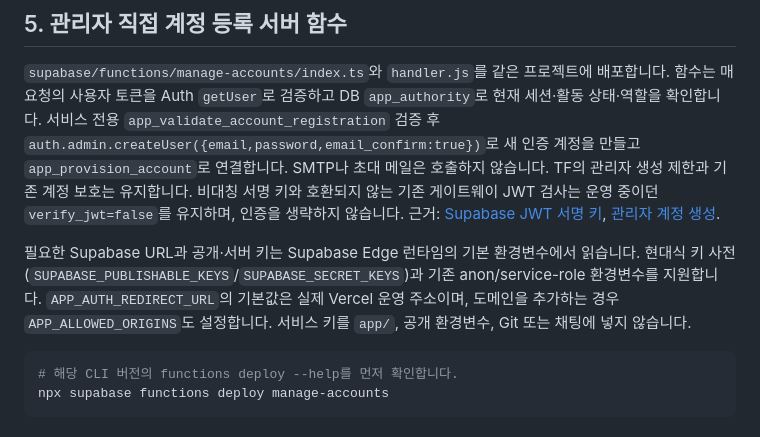
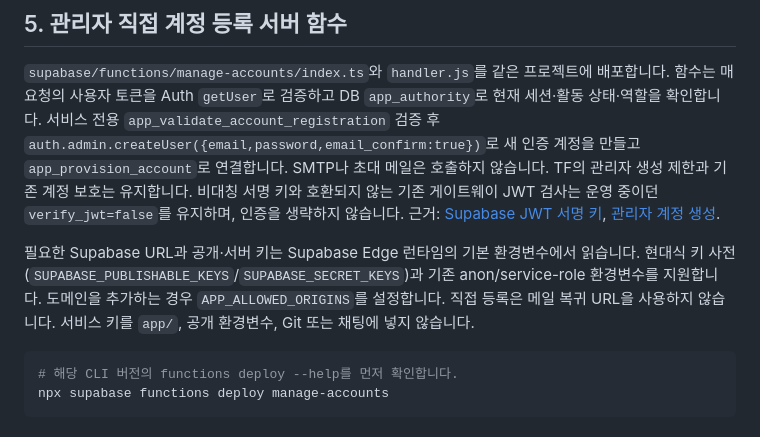
Before and after one commit to leejinho970715-star/management_system, a Markdown page: docs/백엔드_구축_가이드.md, the part around the change. Drawn GitHub-style.

Commit message:
Clarify direct account registration environment settings

````diff
--- a/docs/백엔드_구축_가이드.md
+++ b/docs/백엔드_구축_가이드.md
@@ -98,7 +98,7 @@ Auth 생성과 DB 계정 연결은 서로 다른 서비스 작업입니다. 연
 
 `supabase/functions/manage-accounts/index.ts`와 `handler.js`를 같은 프로젝트에 배포합니다. 함수는 매 요청의 사용자 토큰을 Auth `getUser`로 검증하고 DB `app_authority`로 현재 세션·활동 상태·역할을 확인합니다. 서비스 전용 `app_validate_account_registration` 검증 후 `auth.admin.createUser({email,password,email_confirm:true})`로 새 인증 계정을 만들고 `app_provision_account`로 연결합니다. SMTP나 초대 메일은 호출하지 않습니다. TF의 관리자 생성 제한과 기존 계정 보호는 유지합니다. 비대칭 서명 키와 호환되지 않는 기존 게이트웨이 JWT 검사는 운영 중이던 `verify_jwt=false`를 유지하며, 인증을 생략하지 않습니다. 근거: [Supabase JWT 서명 키](https://supabase.com/docs/guides/auth/signing-keys), [관리자 계정 생성](https://supabase.com/docs/reference/javascript/auth-admin-createuser).
 
-필요한 Supabase URL과 공개·서버 키는 Supabase Edge 런타임의 기본 환경변수에서 읽습니다. 현대식 키 사전(`SUPABASE_PUBLISHABLE_KEYS`/`SUPABASE_SECRET_KEYS`)과 기존 anon/service-role 환경변수를 지원합니다. `APP_AUTH_REDIRECT_URL`의 기본값은 실제 Vercel 운영 주소이며, 도메인을 추가하는 경우 `APP_ALLOWED_ORIGINS`도 설정합니다. 서비스 키를 `app/`, 공개 환경변수, Git 또는 채팅에 넣지 않습니다.
+필요한 Supabase URL과 공개·서버 키는 Supabase Edge 런타임의 기본 환경변수에서 읽습니다. 현대식 키 사전(`SUPABASE_PUBLISHABLE_KEYS`/`SUPABASE_SECRET_KEYS`)과 기존 anon/service-role 환경변수를 지원합니다. 도메인을 추가하는 경우 `APP_ALLOWED_ORIGINS`를 설정합니다. 직접 등록은 메일 복귀 URL을 사용하지 않습니다. 서비스 키를 `app/`, 공개 환경변수, Git 또는 채팅에 넣지 않습니다.
 
 ```powershell
 # 해당 CLI 버전의 functions deploy --help를 먼저 확인합니다.
````
